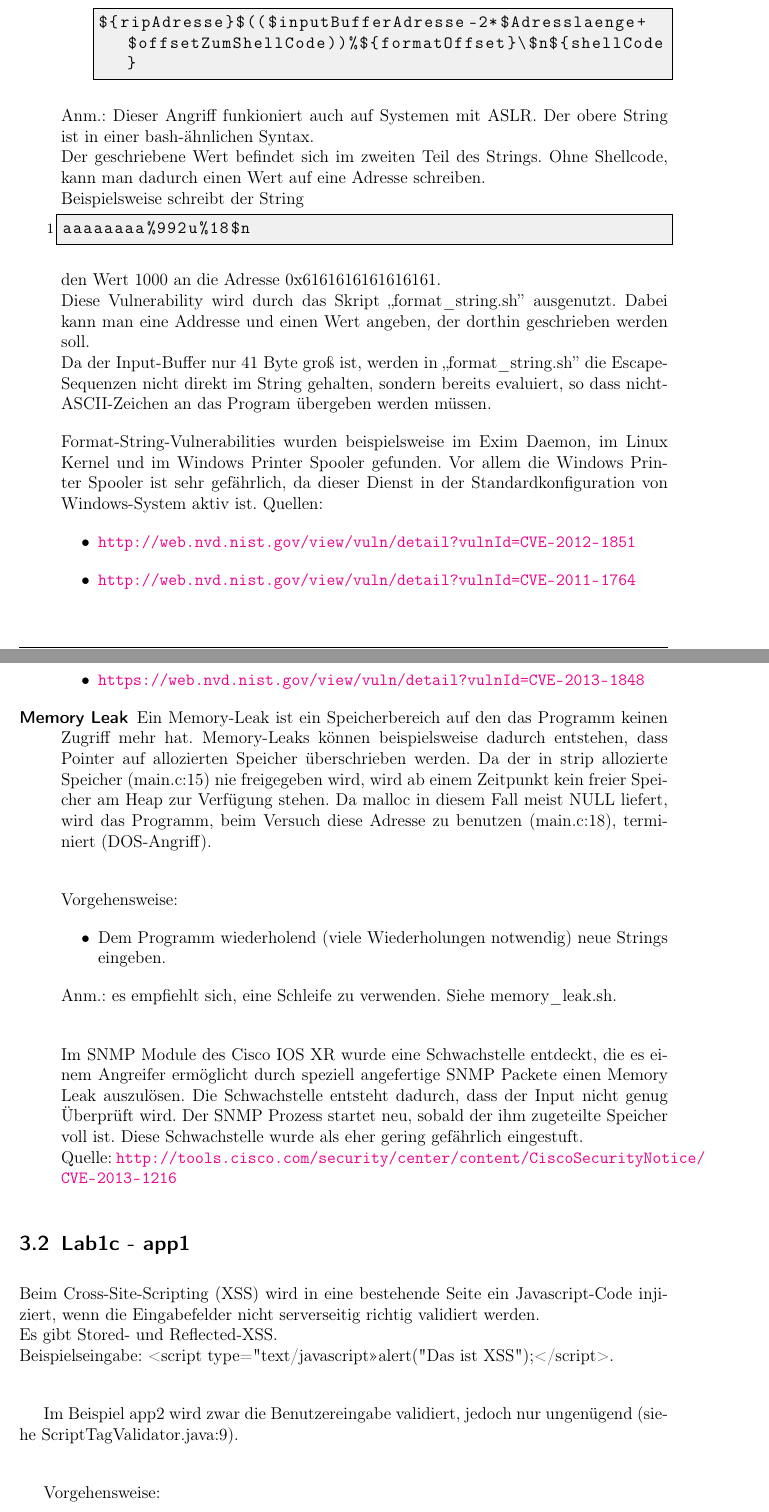
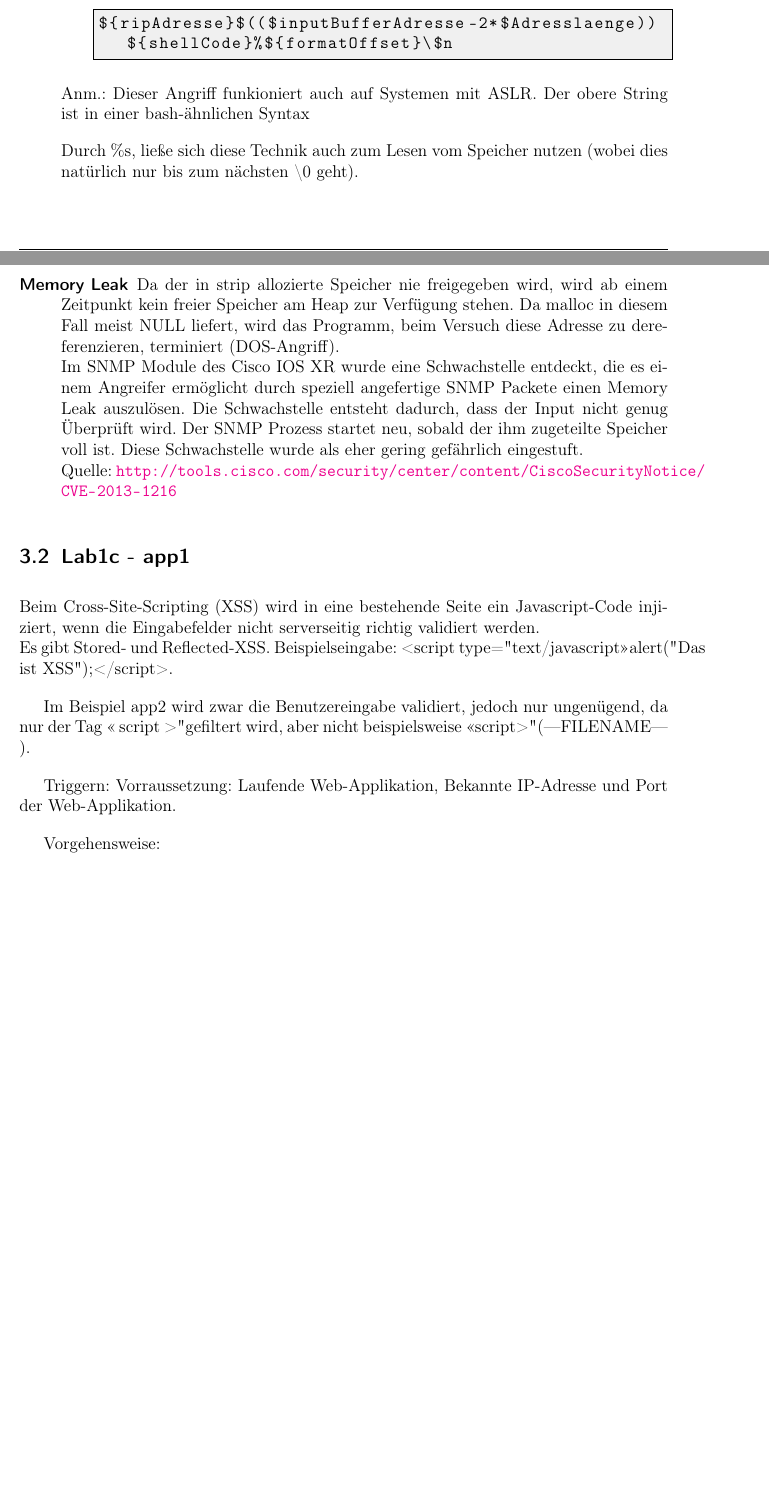
Before and after one commit to glueckself/sse4, a LaTeX document (lab1/protokoll/protokoll.tex): two parts of pages 10 and 11 of 14 before the commit and two parts of pages 9 and 10 of 12 after it, joined at a grey line, cut so that both start at the same text, the shorter picture padded with empty space. Compiled offline with pdfLaTeX.

Commit message:
removed beispiele

```diff
--- a/lab1/protokoll/protokoll.tex
+++ b/lab1/protokoll/protokoll.tex
@@ -328,46 +320,28 @@ var[11]=5;
         \item Durch den Format-Offset und den Stack-Frame-Pointer l"asst sich die Adresse des input-Buffers bestimmen.
         \item Aus diesen Daten kann der String für den Angriff generiert werden:\\
         \begin{lstlisting}
-${ripAdresse}$(($inputBufferAdresse-2*$Adresslaenge+$offsetZumShellCode))%${formatOffset}\$n${shellCode}
+${ripAdresse}$(($inputBufferAdresse-2*$Adresslaenge))${shellCode}%${formatOffset}\$n
         \end{lstlisting}
     \end{itemize}
-    Anm.: Dieser Angriff funkioniert auch auf Systemen mit ASLR. Der obere String ist in einer bash-"ahnlichen Syntax.\newline
-    Der geschriebene Wert befindet sich im zweiten Teil des Strings. Ohne Shellcode, kann man dadurch einen Wert auf eine Adresse schreiben.\newline
-    Beispielsweise schreibt der String
-    \begin{lstlisting}
-aaaaaaaa%992u%18$n
-	 \end{lstlisting}
-	 den Wert 1000 an die Adresse 0x6161616161616161.\newline
-    Diese Vulnerability wird durch das Skript ,,format\_string.sh'' ausgenutzt. Dabei kann man eine Addresse und einen Wert angeben, der dorthin geschrieben werden soll.\newline
-    Da der Input-Buffer nur 41 Byte groß ist, werden in ,,format\_string.sh'' die Escape-Sequenzen nicht direkt im String gehalten, sondern bereits evaluiert, so dass nicht-ASCII-Zeichen an das Program "ubergeben werden m"ussen.
+    Anm.: Dieser Angriff funkioniert auch auf Systemen mit ASLR. Der obere String ist in einer bash-"ahnlichen Syntax
 
-    Format-String-Vulnerabilities wurden beispielsweise im Exim Daemon, im Linux Kernel und im Windows Printer Spooler gefunden. Vor allem die Windows Printer Spooler ist sehr gef"ahrlich, da dieser Dienst in der Standardkonfiguration von Windows-System aktiv ist.
-    Quellen:
-    \begin{itemize}
-    \item \url{http://web.nvd.nist.gov/view/vuln/detail?vulnId=CVE-2012-1851}
-    \item \url{http://web.nvd.nist.gov/view/vuln/detail?vulnId=CVE-2011-1764}
-    \item \url{https://web.nvd.nist.gov/view/vuln/detail?vulnId=CVE-2013-1848}
-\end{itemize}
+    Durch \%s, ließe sich diese Technik auch zum Lesen vom Speicher nutzen (wobei dies nat"urlich nur bis zum n"achsten \textbackslash0 geht).\newline
+
     \item[Memory Leak]
-    Ein Memory-Leak ist ein Speicherbereich auf den das Programm keinen Zugriff mehr hat. Memory-Leaks können beispielsweise dadurch entstehen, dass Pointer auf allozierten Speicher "uberschrieben werden.
-    Da der in strip allozierte Speicher (main.c:15) nie freigegeben wird, wird ab einem Zeitpunkt kein freier Speicher am Heap zur Verfügung stehen. Da malloc in diesem Fall meist NULL liefert, wird das Programm, beim Versuch diese Adresse zu benutzen (main.c:18), terminiert (DOS-Angriff).\newline
-
-Vorgehensweise:
-\begin{itemize}
-	\item Dem Programm wiederholend (viele Wiederholungen notwendig) neue Strings eingeben.
-\end{itemize}
-Anm.: es empfiehlt sich, eine Schleife zu verwenden. Siehe memory\_leak.sh.\newline
-
+    Da der in strip allozierte Speicher nie freigegeben wird, wird ab einem Zeitpunkt kein freier Speicher am Heap zur Verfügung stehen. Da malloc in diesem Fall meist NULL liefert, wird das Programm, beim Versuch diese Adresse zu dereferenzieren, terminiert (DOS-Angriff).\newline
     Im SNMP Module des Cisco IOS XR wurde eine Schwachstelle entdeckt, die es einem Angreifer erm"oglicht durch speziell angefertige SNMP Packete einen Memory Leak auszul"osen. Die Schwachstelle entsteht dadurch, dass der Input nicht genug "Uberpr"uft wird. Der SNMP Prozess startet neu, sobald der ihm zugeteilte Speicher voll ist. Diese Schwachstelle wurde als eher gering gef"ahrlich eingestuft.\newline
     Quelle: \url{http://tools.cisco.com/security/center/content/CiscoSecurityNotice/CVE-2013-1216}
 \end{description}
 
 \subsection{Lab1c - app1}
 Beim Cross-Site-Scripting (XSS) wird in eine bestehende Seite ein Javascript-Code injiziert, wenn die Eingabefelder nicht serverseitig richtig validiert werden.\newline
-Es gibt Stored- und Reflected-XSS.\newline
-Beispielseingabe: <script type="text/javascript">alert("Das ist XSS");</script>.\newline
+Es gibt Stored- und Reflected-XSS.
+Beispielseingabe: <script type="text/javascript">alert("Das ist XSS");</script>.
 
-Im Beispiel app2 wird zwar die Benutzereingabe validiert, jedoch nur ungen"ugend (siehe ScriptTagValidator.java:9).\newline
+Im Beispiel app2 wird zwar die Benutzereingabe validiert, jedoch nur ungen"ugend, da nur der Tag "< script >" gefiltert wird, aber nicht beispielsweise "<script>" (---FILENAME---).
+
+Triggern:
+Vorraussetzung: Laufende Web-Applikation, Bekannte IP-Adresse und Port der Web-Applikation.
 
 Vorgehensweise:
 \begin{itemize}
@@ -381 +351,0 @@ Oder vereinfacht:
-\end{itemize}
```
Also changed, not shown: lab1/protokoll/protokoll.tex (89 more changed lines).
